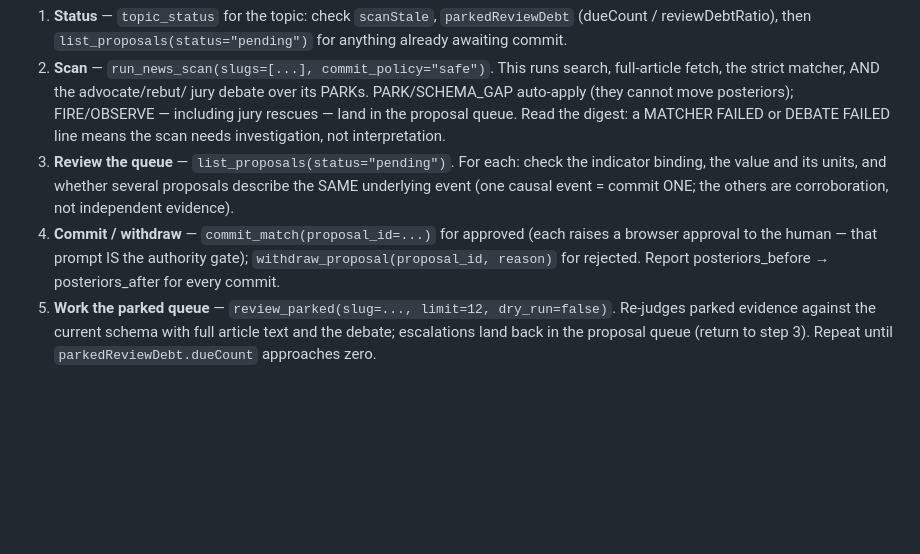
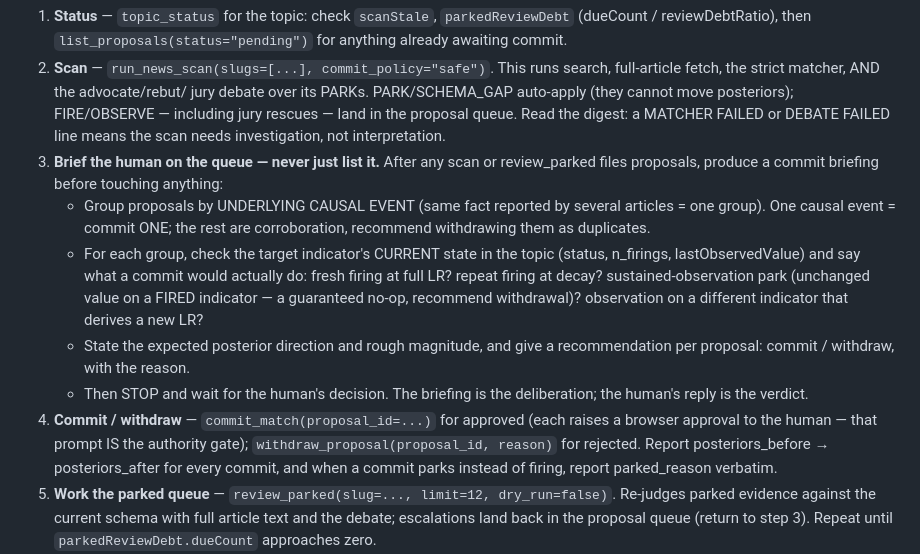
Before and after one commit to lastnpcalex/loom, a Markdown page: mcp_servers/nrol_ao/OPERATOR.md, the part around the change. Drawn GitHub-style; blank space fills up the shorter version.

Commit message:
docs(operator): the commit briefing is a protocol obligation, not a courtesy
Observed live: an operator filed 8 proposals and reported bare IDs; the
human expected deliberation. Step 3 of the operator loop now requires a
commit briefing before touching the queue: group proposals by underlying
causal event, check each target indicator's current state (n_firings,
lastObservedValue) and predict what a commit would actually do (fresh
fire / decayed refire / sustained-park no-op), recommend commit or
withdraw with reasons, then STOP and wait. The briefing is the
deliberation; the human's reply is the verdict.

Co-Authored-By: Claude Fable 5 <noreply@anthropic.com>

```diff
--- a/mcp_servers/nrol_ao/OPERATOR.md
+++ b/mcp_servers/nrol_ao/OPERATOR.md
@@ -63,14 +63,27 @@ When the human asks to "run the evidence loop", "catch the topic up", or
    posteriors); FIRE/OBSERVE — including jury rescues — land in the
    proposal queue. Read the digest: a MATCHER FAILED or DEBATE FAILED line
    means the scan needs investigation, not interpretation.
-3. **Review the queue** — `list_proposals(status="pending")`. For each:
-   check the indicator binding, the value and its units, and whether
-   several proposals describe the SAME underlying event (one causal event
-   = commit ONE; the others are corroboration, not independent evidence).
+3. **Brief the human on the queue — never just list it.** After any scan
+   or review_parked files proposals, produce a commit briefing before
+   touching anything:
+   - Group proposals by UNDERLYING CAUSAL EVENT (same fact reported by
+     several articles = one group). One causal event = commit ONE; the
+     rest are corroboration, recommend withdrawing them as duplicates.
+   - For each group, check the target indicator's CURRENT state in the
+     topic (status, n_firings, lastObservedValue) and say what a commit
+     would actually do: fresh firing at full LR? repeat firing at decay?
+     sustained-observation park (unchanged value on a FIRED indicator —
+     a guaranteed no-op, recommend withdrawal)? observation on a
+     different indicator that derives a new LR?
+   - State the expected posterior direction and rough magnitude, and give
+     a recommendation per proposal: commit / withdraw, with the reason.
+   - Then STOP and wait for the human's decision. The briefing is the
+     deliberation; the human's reply is the verdict.
 4. **Commit / withdraw** — `commit_match(proposal_id=...)` for approved
    (each raises a browser approval to the human — that prompt IS the
    authority gate); `withdraw_proposal(proposal_id, reason)` for rejected.
-   Report posteriors_before → posteriors_after for every commit.
+   Report posteriors_before → posteriors_after for every commit, and when
+   a commit parks instead of firing, report parked_reason verbatim.
 5. **Work the parked queue** — `review_parked(slug=..., limit=12,
    dry_run=false)`. Re-judges parked evidence against the current schema
    with full article text and the debate; escalations land back in the
```
